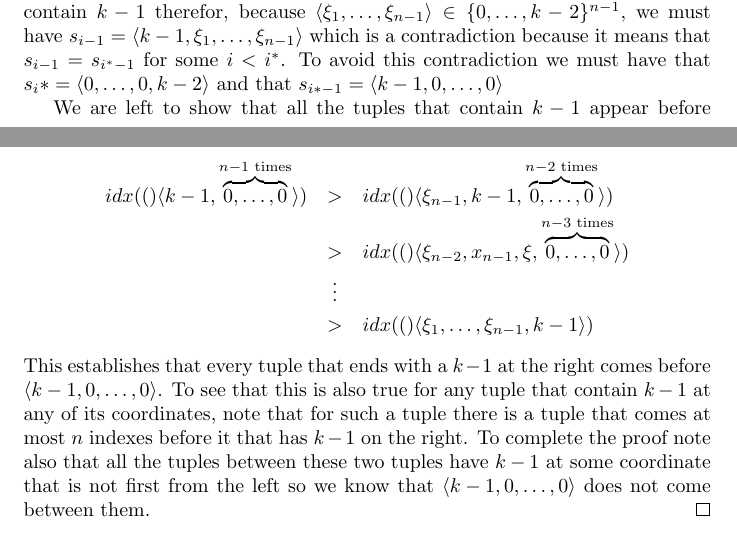
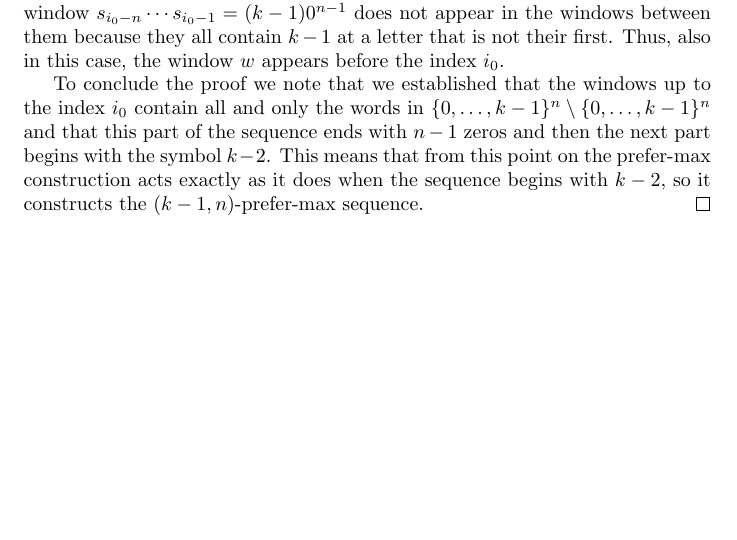
Before and after one commit to geraw/infdebruijn, a LaTeX document (paper.tex): two parts of pages 2 and 3 of 6 before the commit and part of page 2 of 6 after it, the two joined at a grey line, cut at the place of the change, the shorter picture padded with empty space. Compiled offline with pdfLaTeX.

Commit message:
Proof of the Onion theorem.

```diff
--- a/paper.tex
+++ b/paper.tex
@@ -129,2 +130,3 @@ Note that the $(n,k)$-prefer-max sequence begins with a prefix (the first $19$ s
 	This gives us that $j_1 < j_2 < \cdots < j_n$. Note that $s_{j_1-n+1}\cdots s_{j_1}=w$, i.e, that $w$ appears as a substring at the $j_1$'s symbol of the sequence.
 
+	We will now show that if $w$ contains the symbol $k-1$ it must appear as a substring before the $i_0$'s symbol in the sequence. Consider first the case where the last (right-most) symbol of $w$ is $k-1$. In this case, $j_n=i_{0}-1$ so we have, because $j_1 < j_n$, that $w$ appears as a substring before the $i_0$'th symbol in the sequence. The second case is when the last (right-most) symbol in $w$ is not $k-1$ but there is another letter in $w$ which is $k-1$. In this case we have that $w$ appears less than $n$ steps after a window that ends with $k-1$ and the window $s_{i_0-n}\cdots s_{i_0-1}=(k-1)0^{n-1}$ does not appear in the windows between them because they all contain $k-1$ at a letter that is not  their first. Thus, also in this case, the window $w$ appears before the index $i_0$.
@@ -132,22 +133,5 @@ Note that the $(n,k)$-prefer-max sequence begins with a prefix (the first $19$ s
 
-
-*************
-
-%	$i^*$ %=\idx{\{0,\dots,k-2\}^n, 1}$
-%	be the first index such that $$of the first tuple in the $(k,n)$-prefer-max sequence that does not contains $k-1$.
-
-	Clearly, $s_{i^*}=\T{\xi_1,\dots,\xi_{n-1},k-2}$ and $s_{i^*-1}=\T{k-1,\xi_1,\dots,\xi_{n-1}}$ for some $\T{\xi_1,\dots,\xi_{n-1}}\in\{0,\dots,k-2\}^{n-1}$. By Observation~\ref{claim:x0 is last}, there is some $i<i^*$ such that $s_i=\T{\xi_1,\dots,\xi_{n-1},k-1}$. If $\T{\xi_1,\dots,\xi_{n-1}} \neq 0$ then $i \neq 1$ so we can examine the tuple $s_{i-1}$. By the minimality of $i^*$, the tuple $s_{i-1}$ must contain $k-1$ therefor, because $\T{\xi_1,\dots,\xi_{n-1}}\in\{0,\dots,k-2\}^{n-1}$, we must have $s_{i-1}=\T{k-1,\xi_1,\dots,\xi_{n-1}}$ which is a contradiction because it means that $s_{i-1} = s_{i^*-1}$ for some $i<i^*$. To avoid this contradiction we must have that  $s_i*=\T{0,\dots,0,k-2}$ and that $s_{i*-1}=\T{k-1,0,\dots,0}$
-
-	We are left to show that all the tuples that contain $k-1$ appear before $s_{i*-1}=\T{k-1,0,\dots,0}$.
-	By Observation~\ref{claim:0 follower comes after}, for all $\T{\xi_1,\dots,\xi_{n-1}}$ we have that
-	\begin{eqnarray*}
-		\idx(\T{k-1,\overbrace{0,\dots ,0}^{n-1 \text{ times}}})
-		& > & \idx(\T{\xi_{n-1},k-1,\overbrace{0,\dots ,0}^{n-2 \text{ times}}}) \\
-		& > & \idx(\T{\xi_{n-2},x_{n-1},\xi,\overbrace{0,\dots ,0}^{n-3 \text{ times}}}) \\
-		& \vdots \\
-		& > &  \idx(\T{\xi_1,\dots,\xi_{n-1},k-1})
-	\end{eqnarray*}
-	This establishes that every tuple that ends with a $k-1$ at the right comes before $\T{k-1,0,\dots ,0}$. To see that this is also true for any tuple that contain $k-1$ at any of its coordinates, note that for such a tuple there is a tuple that comes at most $n$ indexes before it that has $k-1$ on the right. To complete the proof note also that all the tuples between these two tuples have $k-1$ at some coordinate that is not first from the left so we know that $\T{k-1,0,\dots ,0}$ does not come between them.
+	To conclude the proof we note that we established that the windows up to the index $i_0$ contain all and only the words in $\{0,\dots,k-1\}^n \setminus \{0,\dots,k-1\}^n$ and that this part of the sequence ends with $n-1$ zeros and then the next part begins with the symbol $k-2$. This means that from this point on the prefer-max construction acts exactly as it does when the sequence begins with $k-2$, so it constructs the $(k-1,n)$-prefer-max sequence.
 \end{proof}
 
 
```
Also changed, not shown: infdebruijn.pdf, paper.pdf, paper.tex (17 more changed lines).
